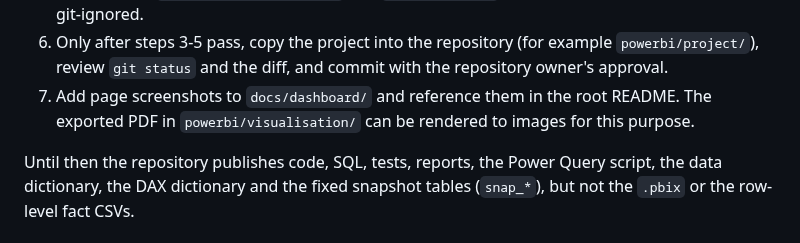
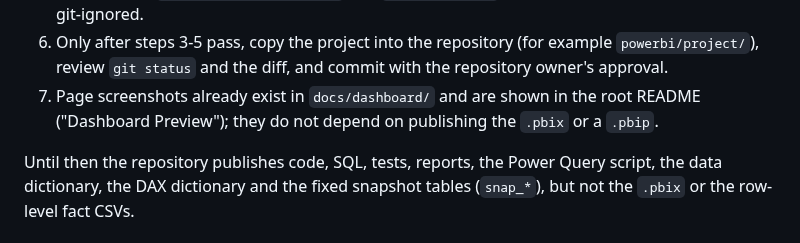
Before and after one commit to Delphinoc/olist-operations-intelligence, a Markdown page: powerbi/README.md, the part around the change. Rendered like a GitHub page.

```diff
--- a/powerbi/README.md
+++ b/powerbi/README.md
@@ -226,7 +226,7 @@ Safe workflow, to be run by the report owner in Power BI Desktop:
 4. Inspect the `DataFolder` parameter and every `Source` step in the model files and replace any personal absolute path with a placeholder such as `C:\path\to\powerbi\data\`.
 5. Confirm that `.pbi/localSettings.json` and `.pbi/cache.abf` (normally created by Desktop) are git-ignored.
 6. Only after steps 3-5 pass, copy the project into the repository (for example `powerbi/project/`), review `git status` and the diff, and commit with the repository owner's approval.
-7. Add page screenshots to `docs/dashboard/` and reference them in the root README. The exported PDF in `powerbi/visualisation/` can be rendered to images for this purpose.
+7. Page screenshots already exist in `docs/dashboard/` and are shown in the root README ("Dashboard Preview"); they do not depend on publishing the `.pbix` or a `.pbip`.
 
 Until then the repository publishes code, SQL, tests, reports, the Power Query script, the data dictionary, the DAX dictionary and the
 fixed snapshot tables (`snap_*`), but not the `.pbix` or the row-level fact CSVs.
```
Also changed, not shown: README.md (+29 -6 lines), reports/final_portfolio_audit.md (+1 -1 lines), docs/dashboard/01_executive_overview.png (added), docs/dashboard/02_delivery_performance.png (added), docs/dashboard/03_customer_experience.png (added), docs/dashboard/04_operational_priorities.png (added).
